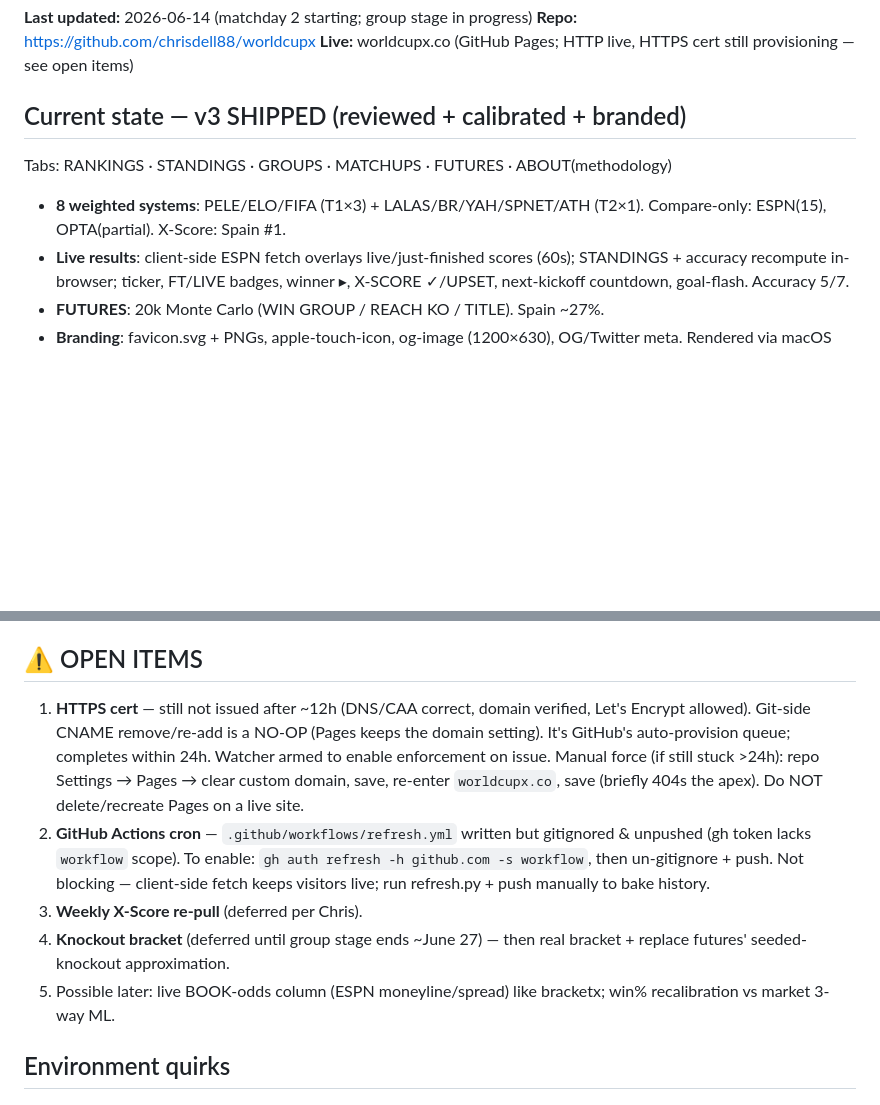
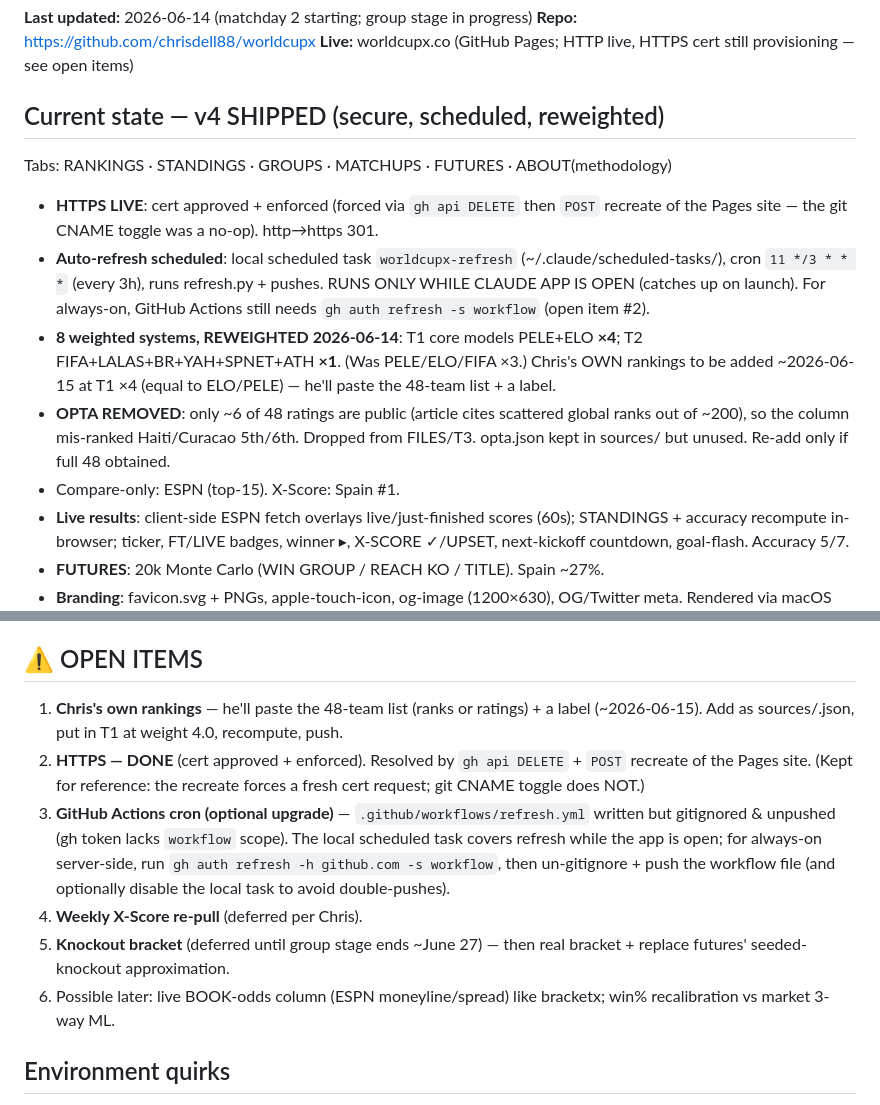
Before and after one commit to chrisdell88/worldcupx, a Markdown page: MEMORY.md, 2 parts joined by grey strips. Drawn GitHub-style; blank space fills up the shorter version.

Commit message:
MEMORY: v4 (HTTPS live, 3h schedule, reweight 4x/1x, OPTA removed, own-rankings pending)
Co-Authored-By: Claude Fable 5 <noreply@anthropic.com>

```diff
--- a/MEMORY.md
+++ b/MEMORY.md
@@ -4,9 +4,13 @@
 **Repo:** https://github.com/chrisdell88/worldcupx
 **Live:** worldcupx.co (GitHub Pages; HTTP live, HTTPS cert still provisioning — see open items)
 
-## Current state — v3 SHIPPED (reviewed + calibrated + branded)
+## Current state — v4 SHIPPED (secure, scheduled, reweighted)
 Tabs: RANKINGS · STANDINGS · GROUPS · MATCHUPS · FUTURES · ABOUT(methodology)
-- **8 weighted systems**: PELE/ELO/FIFA (T1×3) + LALAS/BR/YAH/SPNET/ATH (T2×1). Compare-only: ESPN(15), OPTA(partial). X-Score: Spain #1.
+- **HTTPS LIVE**: cert approved + enforced (forced via `gh api DELETE` then `POST` recreate of the Pages site — the git CNAME toggle was a no-op). http→https 301.
+- **Auto-refresh scheduled**: local scheduled task `worldcupx-refresh` (~/.claude/scheduled-tasks/), cron `11 */3 * * *` (every 3h), runs refresh.py + pushes. RUNS ONLY WHILE CLAUDE APP IS OPEN (catches up on launch). For always-on, GitHub Actions still needs `gh auth refresh -s workflow` (open item #2).
+- **8 weighted systems, REWEIGHTED 2026-06-14**: T1 core models PELE+ELO **×4**; T2 FIFA+LALAS+BR+YAH+SPNET+ATH **×1**. (Was PELE/ELO/FIFA ×3.) Chris's OWN rankings to be added ~2026-06-15 at T1 ×4 (equal to ELO/PELE) — he'll paste the 48-team list + a label.
+- **OPTA REMOVED**: only ~6 of 48 ratings are public (article cites scattered global ranks out of ~200), so the column mis-ranked Haiti/Curacao 5th/6th. Dropped from FILES/T3. opta.json kept in sources/ but unused. Re-add only if full 48 obtained.
+- Compare-only: ESPN (top-15). X-Score: Spain #1.
 - **Live results**: client-side ESPN fetch overlays live/just-finished scores (60s); STANDINGS + accuracy recompute in-browser; ticker, FT/LIVE badges, winner ▸, X-SCORE ✓/UPSET, next-kickoff countdown, goal-flash. Accuracy 5/7.
 - **FUTURES**: 20k Monte Carlo (WIN GROUP / REACH KO / TITLE). Spain ~27%.
 - **Branding**: favicon.svg + PNGs, apple-touch-icon, og-image (1200×630), OG/Twitter meta. Rendered via macOS `qlmanage` (no PIL/rsvg/convert available; `sips` for crop).
@@ -32,11 +36,12 @@ P4 (deferred, minor): footer link target, deep-link tabs, data.js fetch-vs-scrip
 - ESPN odds: `competitions[].odds[0]` has `pointSpread.home.{open,close,current}.line` (Asian handicap), `moneyline`, `total`, `overUnder`. CORS-open, no key.
 
 ## ⚠️ OPEN ITEMS
-1. **HTTPS cert** — still not issued after ~12h (DNS/CAA correct, domain verified, Let's Encrypt allowed). Git-side CNAME remove/re-add is a NO-OP (Pages keeps the domain setting). It's GitHub's auto-provision queue; completes within 24h. Watcher armed to enable enforcement on issue. Manual force (if still stuck >24h): repo Settings → Pages → clear custom domain, save, re-enter `worldcupx.co`, save (briefly 404s the apex). Do NOT delete/recreate Pages on a live site.
-2. **GitHub Actions cron** — `.github/workflows/refresh.yml` written but gitignored & unpushed (gh token lacks `workflow` scope). To enable: `gh auth refresh -h github.com -s workflow`, then un-gitignore + push. Not blocking — client-side fetch keeps visitors live; run refresh.py + push manually to bake history.
-3. **Weekly X-Score re-pull** (deferred per Chris).
-4. **Knockout bracket** (deferred until group stage ends ~June 27) — then real bracket + replace futures' seeded-knockout approximation.
-5. Possible later: live BOOK-odds column (ESPN moneyline/spread) like bracketx; win% recalibration vs market 3-way ML.
+1. **Chris's own rankings** — he'll paste the 48-team list (ranks or ratings) + a label (~2026-06-15). Add as sources/<abbr>.json, put in T1 at weight 4.0, recompute, push.
+2. **HTTPS — DONE** (cert approved + enforced). Resolved by `gh api DELETE` + `POST` recreate of the Pages site. (Kept for reference: the recreate forces a fresh cert request; git CNAME toggle does NOT.)
+3. **GitHub Actions cron (optional upgrade)** — `.github/workflows/refresh.yml` written but gitignored & unpushed (gh token lacks `workflow` scope). The local scheduled task covers refresh while the app is open; for always-on server-side, run `gh auth refresh -h github.com -s workflow`, then un-gitignore + push the workflow file (and optionally disable the local task to avoid double-pushes).
+4. **Weekly X-Score re-pull** (deferred per Chris).
+5. **Knockout bracket** (deferred until group stage ends ~June 27) — then real bracket + replace futures' seeded-knockout approximation.
+6. Possible later: live BOOK-odds column (ESPN moneyline/spread) like bracketx; win% recalibration vs market 3-way ML.
 
 ## Environment quirks
 - gh token scopes: gist, read:org, repo (NO workflow). SSH not set up (publickey denied).
```
